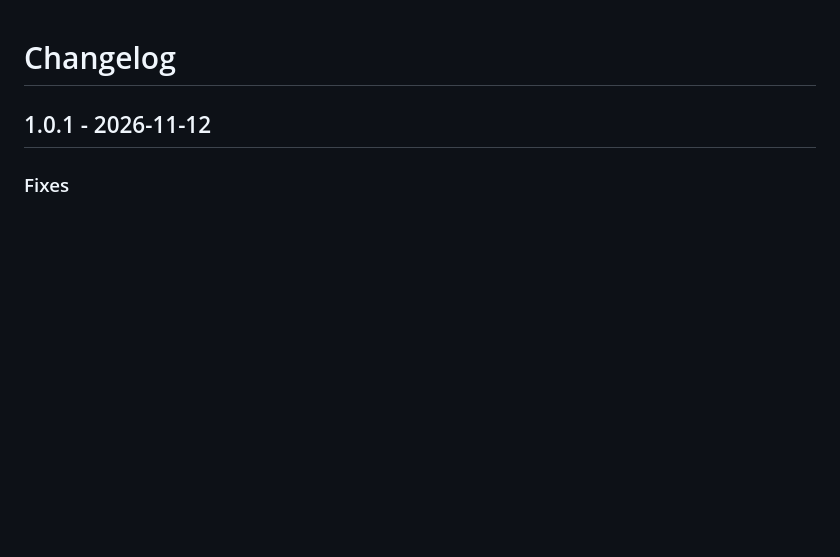
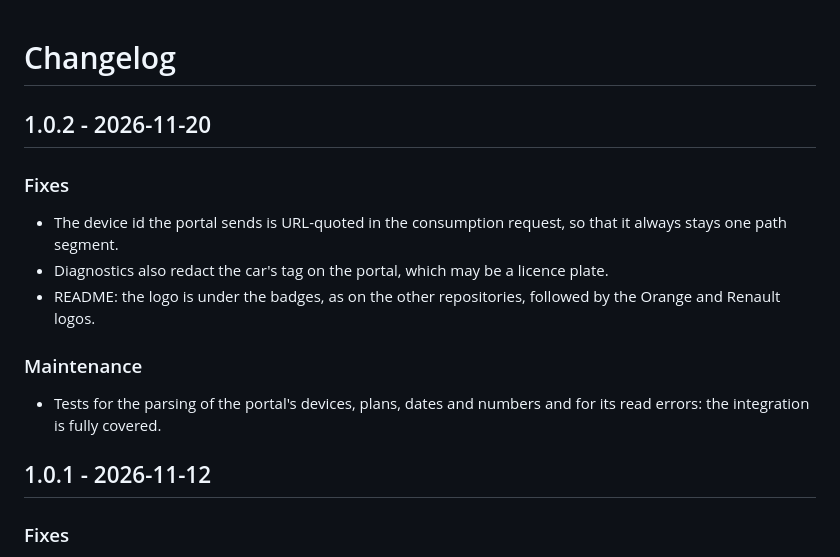
Before and after one commit to juju35/ha-orange-internet-on-the-move, a Markdown page: CHANGELOG.md, the part around the change. Drawn GitHub-style; blank space fills up the shorter version.

```diff
--- a/CHANGELOG.md
+++ b/CHANGELOG.md
@@ -1,4 +1,14 @@
 # Changelog
+
+## 1.0.2 - 2026-11-20
+
+### Fixes
+- The device id the portal sends is URL-quoted in the consumption request, so that it always stays one path segment.
+- Diagnostics also redact the car's tag on the portal, which may be a licence plate.
+- README: the logo is under the badges, as on the other repositories, followed by the Orange and Renault logos.
+
+### Maintenance
+- Tests for the parsing of the portal's devices, plans, dates and numbers and for its read errors: the integration is fully covered.
 
 ## 1.0.1 - 2026-11-12
 
```
Also changed, not shown: README.md (+11 -6 lines), images/renault.png (added), 6 other files.
